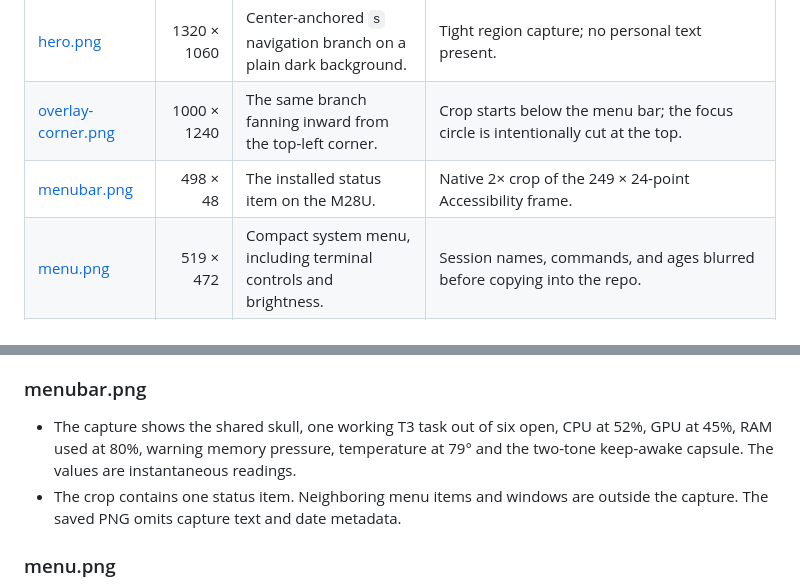
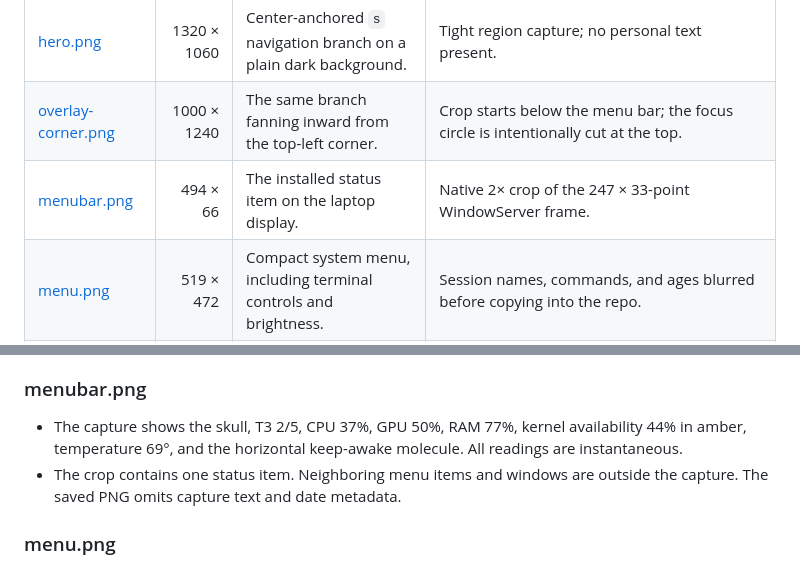
Before and after one commit to legions-dialect6s/machine-spirit, a Markdown page: docs/VISUAL-AUDIT.md, 2 parts joined by grey strips. Drawn GitHub-style.

```diff
--- a/docs/VISUAL-AUDIT.md
+++ b/docs/VISUAL-AUDIT.md
@@ -10,7 +10,7 @@ No full-desktop screenshot was taken. Overlay captures used only graph rectangle
 |---|---:|---|---|
 | [hero.png](img/hero.png) | 1320 × 1060 | Center-anchored `s` navigation branch on a plain dark background. | Tight region capture; no personal text present. |
 | [overlay-corner.png](img/overlay-corner.png) | 1000 × 1240 | The same branch fanning inward from the top-left corner. | Crop starts below the menu bar; the focus circle is intentionally cut at the top. |
-| [menubar.png](img/menubar.png) | 498 × 48 | The installed status item on the M28U. | Native 2× crop of the 249 × 24-point Accessibility frame. |
+| [menubar.png](img/menubar.png) | 494 × 66 | The installed status item on the laptop display. | Native 2× crop of the 247 × 33-point WindowServer frame. |
 | [menu.png](img/menu.png) | 519 × 472 | Compact system menu, including terminal controls and brightness. | Session names, commands, and ages blurred before copying into the repo. |
 | [clipboard.png](img/clipboard.png) | 1040 × 880 | Production clipboard panel with two synthetic entries. | Copied from `forks/LeaderKey/docs/clipboard-panel.png`; no live clipboard access. |
 | [board.png](img/board.png) | 1000 × 700 | Close-up of the board's root and branches at the existing zoom. | Window-only capture; the optional ledger is closed. No paths or session titles are visible. |
@@ -43,7 +43,7 @@ Lists below transcribe distinct visible strings. Repeated labels and glyphs are
 
 ### menubar.png
 
-- The capture shows the shared skull, one working T3 task out of six open, CPU at 52%, GPU at 45%, RAM used at 80%, warning memory pressure, temperature at 79° and the two-tone keep-awake capsule. The values are instantaneous readings.
+- The capture shows the skull, T3 2/5, CPU 37%, GPU 50%, RAM 77%, kernel availability 44% in amber, temperature 69°, and the horizontal keep-awake molecule. All readings are instantaneous.
 - The crop contains one status item. Neighboring menu items and windows are outside the capture. The saved PNG omits capture text and date metadata.
 
 ### menu.png
```
Also changed, not shown: README.md (+2 -2 lines), docs/img/menubar.png, 4 other files.
